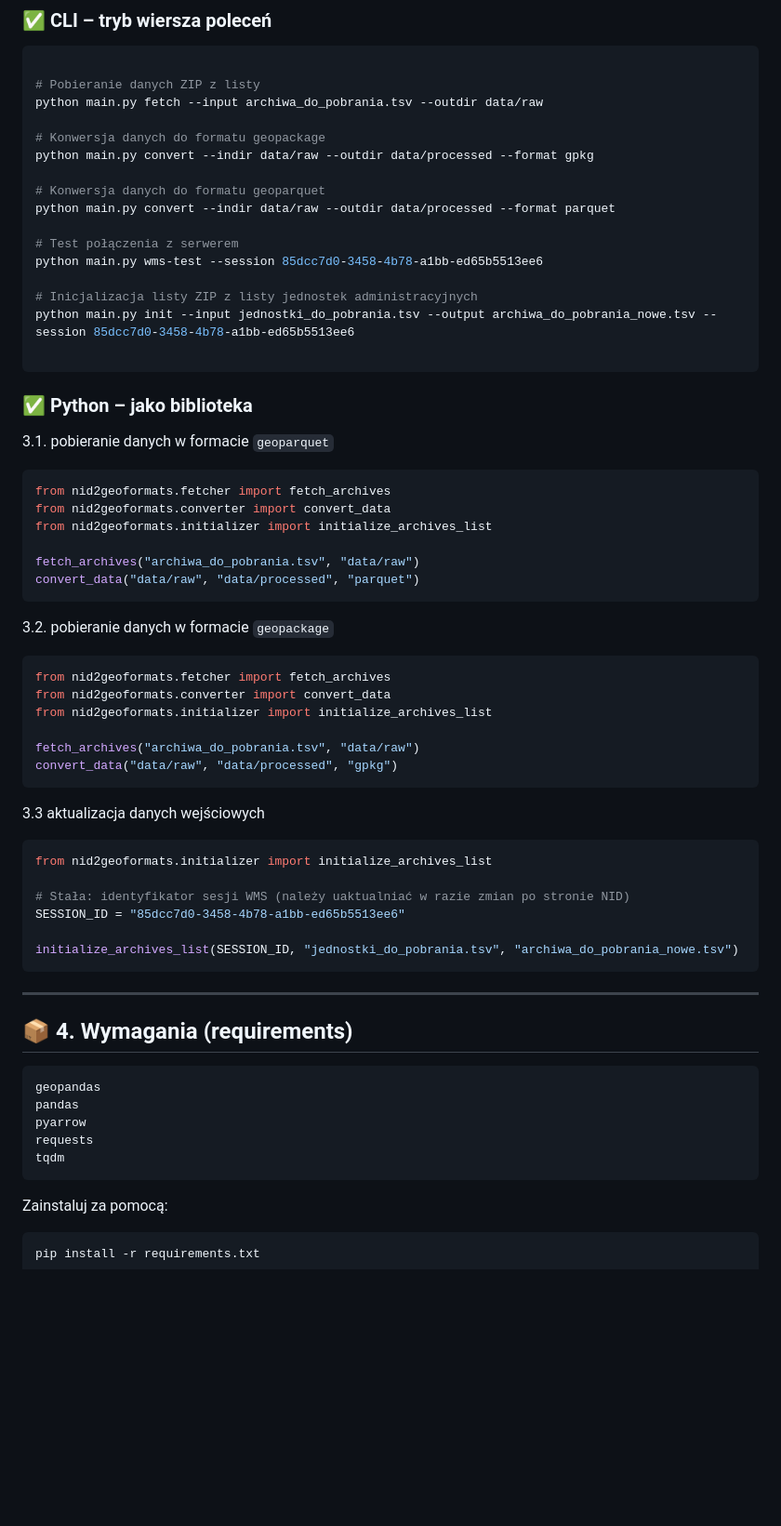
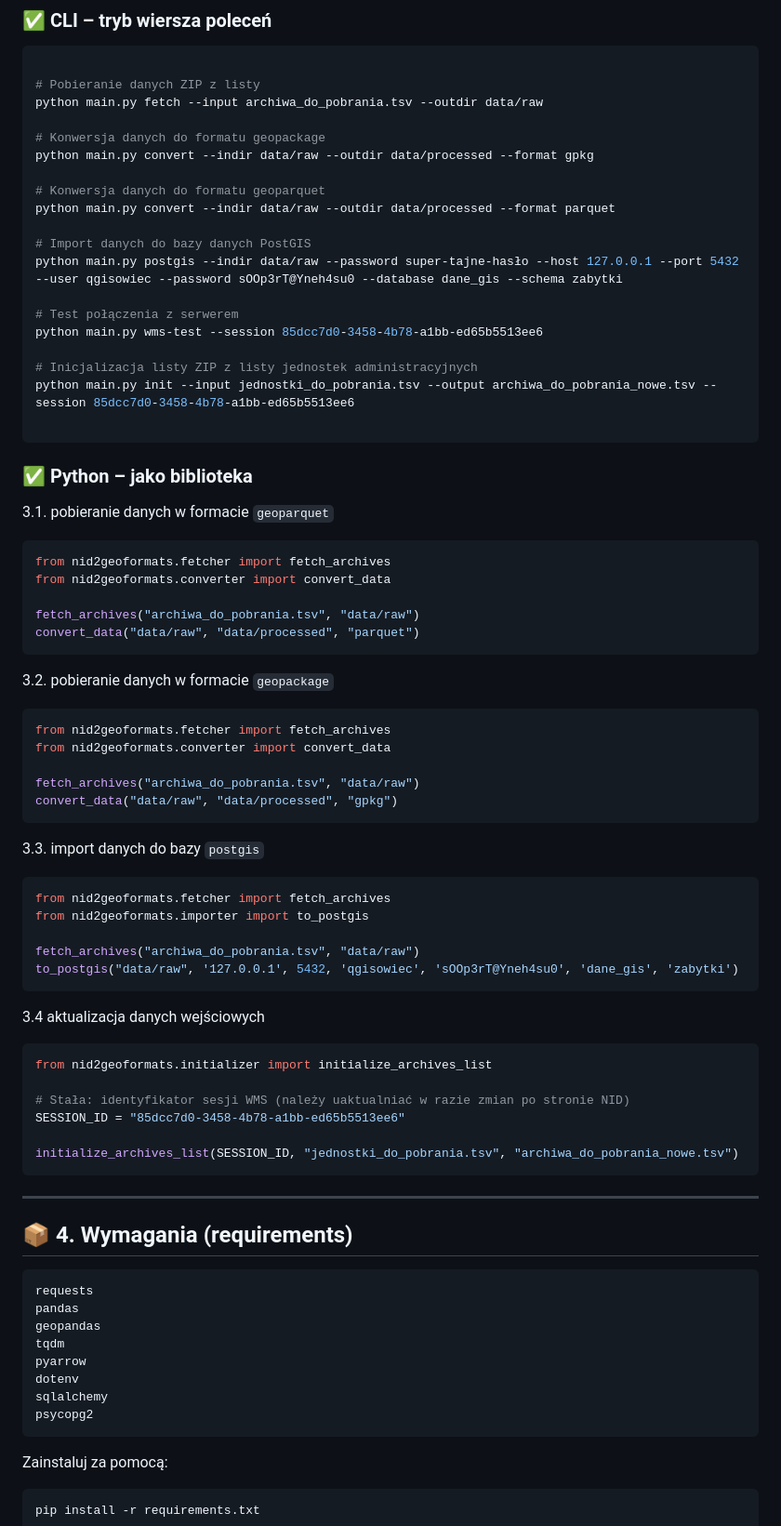
Before and after one commit to gelaner/nid2geoformats, a Markdown page: README.md, the part around one of its changes. Shown at 93% size. GitHub-like rendering; blank space fills up the shorter version.

````diff
--- a/README.md
+++ b/README.md
@@ -47,6 +59,9 @@ python main.py convert --indir data/raw --outdir data/processed --format gpkg
 # Konwersja danych do formatu geoparquet
 python main.py convert --indir data/raw --outdir data/processed --format parquet
 
+# Import danych do bazy danych PostGIS
+python main.py postgis --indir data/raw --password super-tajne-hasło --host 127.0.0.1 --port 5432 --user qgisowiec --password sOOp3rT@Yneh4su0 --database dane_gis --schema zabytki
+
 # Test połączenia z serwerem
 python main.py wms-test --session 85dcc7d0-3458-4b78-a1bb-ed65b5513ee6
 
@@ -62,26 +77,32 @@ python main.py init --input jednostki_do_pobrania.tsv --output archiwa_do_pobran
 ```python
 from nid2geoformats.fetcher import fetch_archives
 from nid2geoformats.converter import convert_data
-from nid2geoformats.initializer import initialize_archives_list
 
 fetch_archives("archiwa_do_pobrania.tsv", "data/raw")
 convert_data("data/raw", "data/processed", "parquet")
 ```
-
 
 3.2. pobieranie danych w formacie `geopackage`
 
 ```python
 from nid2geoformats.fetcher import fetch_archives
 from nid2geoformats.converter import convert_data
-from nid2geoformats.initializer import initialize_archives_list
 
 fetch_archives("archiwa_do_pobrania.tsv", "data/raw")
 convert_data("data/raw", "data/processed", "gpkg")
 ```
 
+3.3. import danych do bazy `postgis`
 
-3.3 aktualizacja danych wejściowych
+```python
+from nid2geoformats.fetcher import fetch_archives
+from nid2geoformats.importer import to_postgis
+
+fetch_archives("archiwa_do_pobrania.tsv", "data/raw")
+to_postgis("data/raw", '127.0.0.1', 5432, 'qgisowiec', 'sOOp3rT@Yneh4su0', 'dane_gis', 'zabytki')
+```
+
+3.4 aktualizacja danych wejściowych
 
 ```python
 from nid2geoformats.initializer import initialize_archives_list
@@ -92,17 +113,19 @@ SESSION_ID = "85dcc7d0-3458-4b78-a1bb-ed65b5513ee6"
 initialize_archives_list(SESSION_ID, "jednostki_do_pobrania.tsv", "archiwa_do_pobrania_nowe.tsv")
 ```
 
-
 ---
 
 ## 📦 4. Wymagania (requirements)
 
 ```txt
+requests
+pandas
 geopandas
-pandas
+tqdm
 pyarrow
-requests
-tqdm
+dotenv
+sqlalchemy
+psycopg2
 ```
 
 Zainstaluj za pomocą:
````
Also changed, not shown: other parts of README.md (+45 -2 lines), sess_id.png (added), 8 other files.
